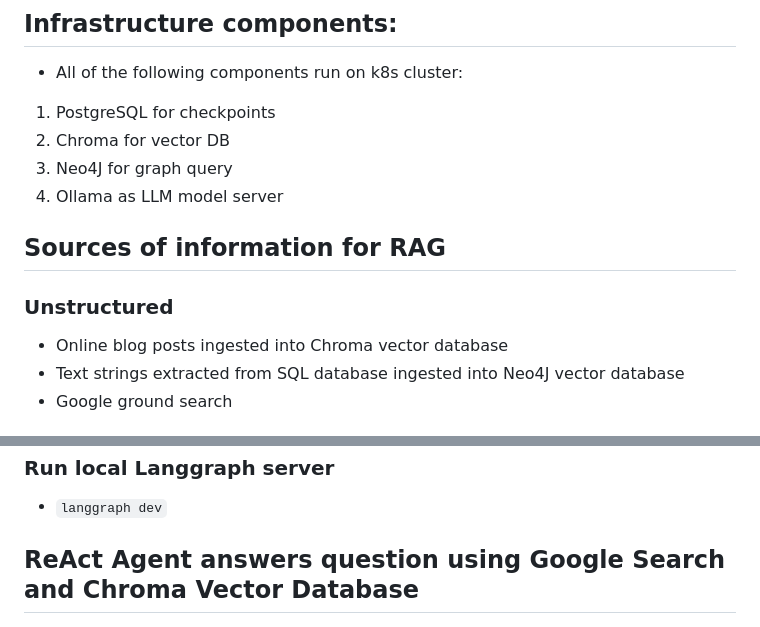
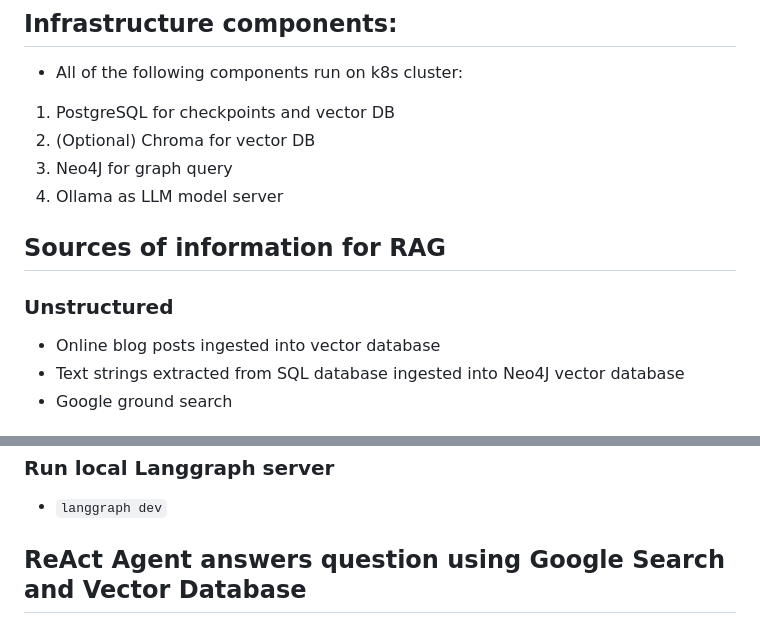
Before and after one commit to khteh/rag-agent, a Markdown page: README.md, 2 parts joined by grey strips. Rendered like a GitHub page.

Commit message:
Mention chroma as optional vector DB in README

```diff
--- a/README.md
+++ b/README.md
@@ -6,8 +6,8 @@ Python LLM-RAG ReAct agent using LangChain, LangGraph and LangSmith built on Qua
 
 - All of the following components run on k8s cluster:
 
-1. PostgreSQL for checkpoints
-2. Chroma for vector DB
+1. PostgreSQL for checkpoints and vector DB
+2. (Optional) Chroma for vector DB
 3. Neo4J for graph query
 4. Ollama as LLM model server
 
@@ -15,7 +15,7 @@ Python LLM-RAG ReAct agent using LangChain, LangGraph and LangSmith built on Qua
 
 ### Unstructured
 
-- Online blog posts ingested into Chroma vector database
+- Online blog posts ingested into vector database
 - Text strings extracted from SQL database ingested into Neo4J vector database
 - Google ground search
 
@@ -187,7 +187,7 @@ $ c3 -v https://localhost:4433/healthcare/invoke -m 300 -X POST -d '{"message":
 
 - `langgraph dev`
 
-## ReAct Agent answers question using Google Search and Chroma Vector Database
+## ReAct Agent answers question using Google Search and Vector Database
 
 ![ReAct Agent with Checkpoint](./agent_graph.png?raw=true "ReAct Agent with Checkpoint")
 ![ReAct Agent UI](./rag-agent.png?raw=true "ReAct Agent UI")
```
